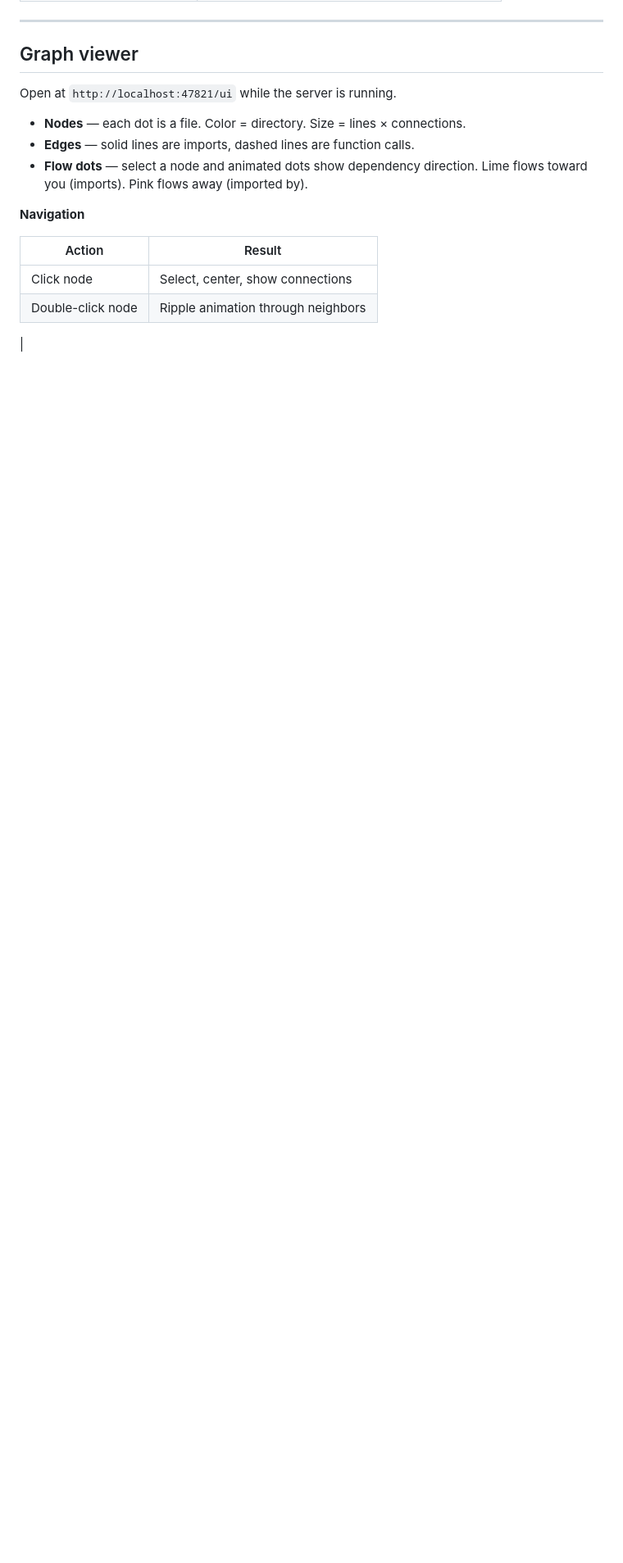
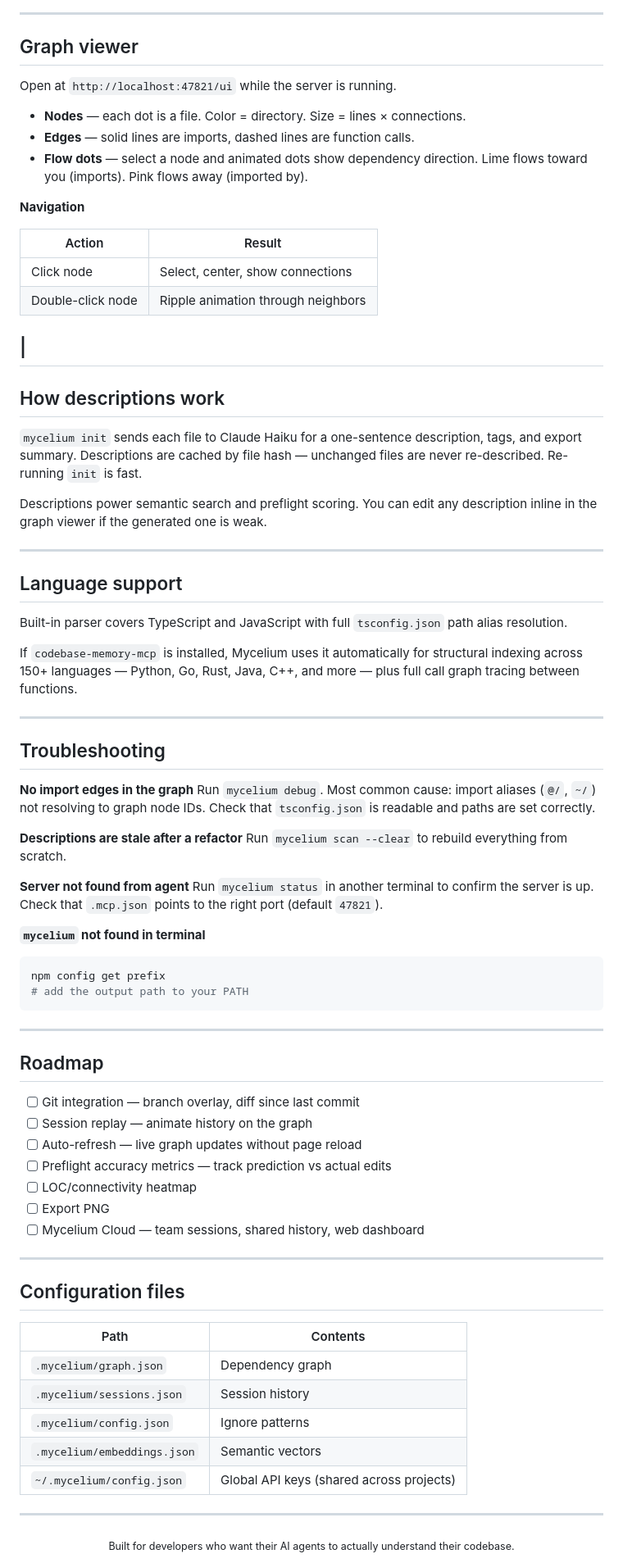
Before and after one commit to KopikoCappu/mycelium-public, a Markdown page: README.md, the part around the change. Shown at 82% size. Drawn GitHub-style; blank space fills up the shorter version.

````diff
--- a/README.md
+++ b/README.md
@@ -159,3 +159,67 @@ Open at `http://localhost:47821/ui` while the server is running.
 | Click node | Select, center, show connections |
 | Double-click node | Ripple animation through neighbors |
 |
+---
+
+## How descriptions work
+
+`mycelium init` sends each file to Claude Haiku for a one-sentence description, tags, and export summary. Descriptions are cached by file hash — unchanged files are never re-described. Re-running `init` is fast.
+
+Descriptions power semantic search and preflight scoring. You can edit any description inline in the graph viewer if the generated one is weak.
+
+---
+
+## Language support
+
+Built-in parser covers TypeScript and JavaScript with full `tsconfig.json` path alias resolution.
+
+If `codebase-memory-mcp` is installed, Mycelium uses it automatically for structural indexing across 150+ languages — Python, Go, Rust, Java, C++, and more — plus full call graph tracing between functions.
+
+---
+
+## Troubleshooting
+
+**No import edges in the graph**
+Run `mycelium debug`. Most common cause: import aliases (`@/`, `~/`) not resolving to graph node IDs. Check that `tsconfig.json` is readable and paths are set correctly.
+
+**Descriptions are stale after a refactor**
+Run `mycelium scan --clear` to rebuild everything from scratch.
+
+**Server not found from agent**
+Run `mycelium status` in another terminal to confirm the server is up. Check that `.mcp.json` points to the right port (default `47821`).
+
+**`mycelium` not found in terminal**
+```bash
+npm config get prefix
+# add the output path to your PATH
+```
+
+---
+
+## Roadmap
+
+- [ ] Git integration — branch overlay, diff since last commit
+- [ ] Session replay — animate history on the graph
+- [ ] Auto-refresh — live graph updates without page reload
+- [ ] Preflight accuracy metrics — track prediction vs actual edits
+- [ ] LOC/connectivity heatmap
+- [ ] Export PNG
+- [ ] Mycelium Cloud — team sessions, shared history, web dashboard
+
+---
+
+## Configuration files
+
+| Path | Contents |
+|------|----------|
+| `.mycelium/graph.json` | Dependency graph |
+| `.mycelium/sessions.json` | Session history |
+| `.mycelium/config.json` | Ignore patterns |
+| `.mycelium/embeddings.json` | Semantic vectors |
+| `~/.mycelium/config.json` | Global API keys (shared across projects) |
+
+---
+
+<div align="center">
+<sub>Built for developers who want their AI agents to actually understand their codebase.</sub>
+</div>
````
